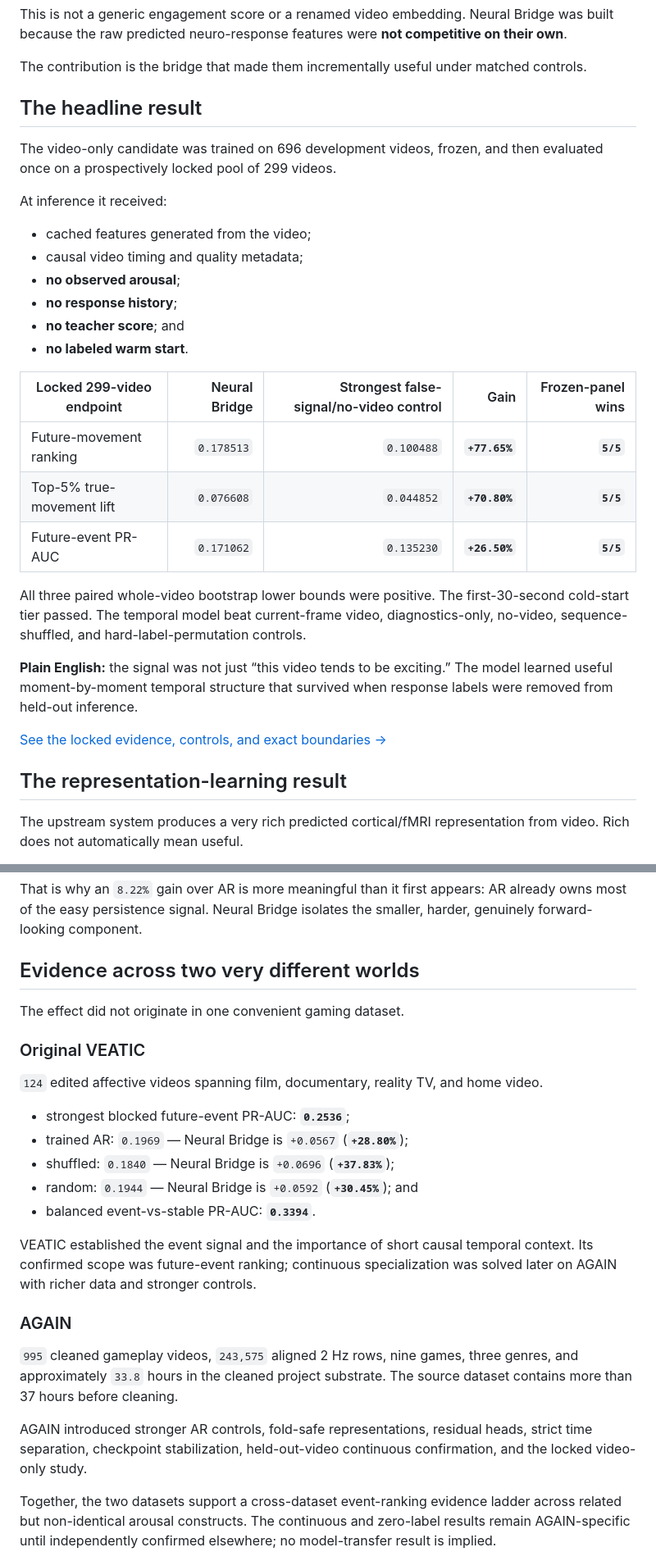
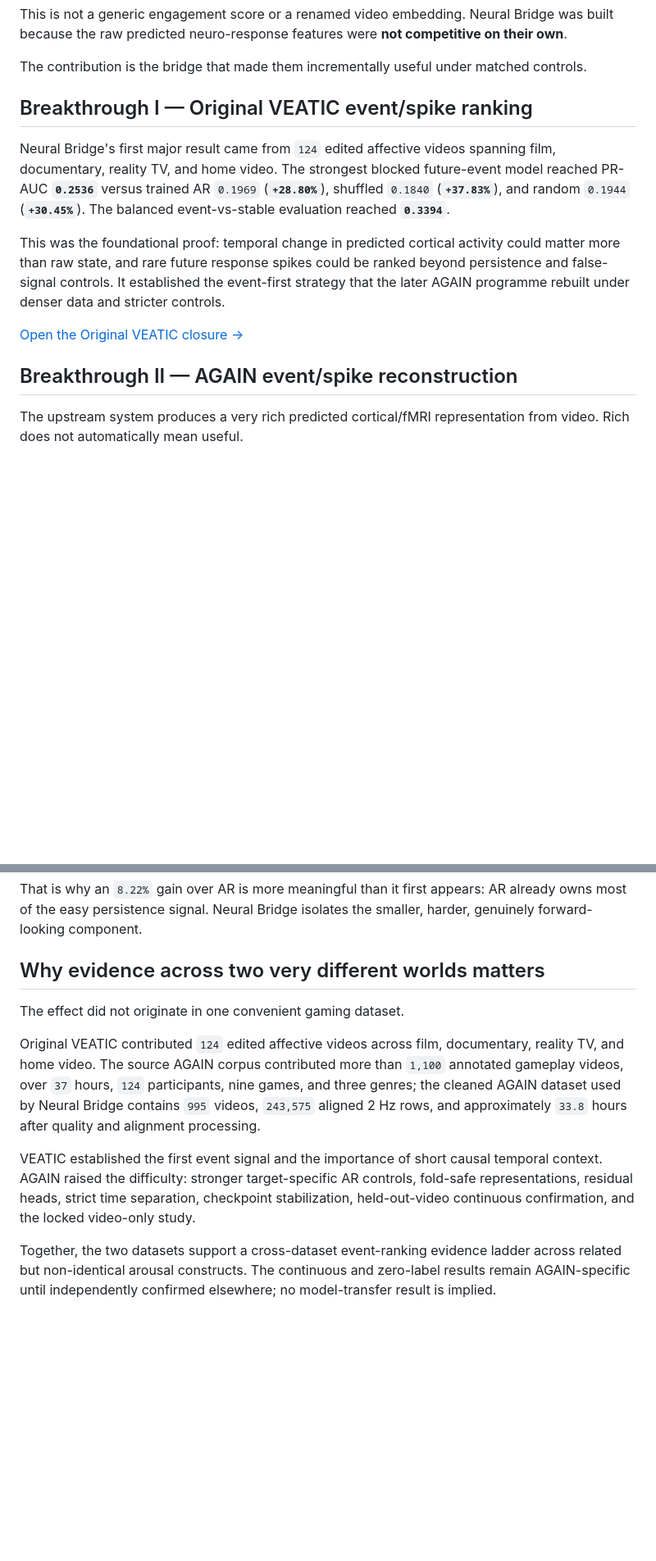
Before and after one commit to MaxSartini/neural-bridge, a Markdown page: README.md, 2 parts joined by grey strips. Shown at 82% size. Drawn GitHub-style; blank space fills up the shorter version.

```diff
--- a/README.md
+++ b/README.md
@@ -97,32 +103,15 @@ This is not a generic engagement score or a renamed video embedding. Neural Brid
 
 The contribution is the bridge that made them incrementally useful under matched controls.
 
-## The headline result
+## Breakthrough I — Original VEATIC event/spike ranking
 
-The video-only candidate was trained on 696 development videos, frozen, and then evaluated once on a prospectively locked pool of 299 videos.
+Neural Bridge's first major result came from `124` edited affective videos spanning film, documentary, reality TV, and home video. The strongest blocked future-event model reached PR-AUC **`0.2536`** versus trained AR `0.1969` (**`+28.80%`**), shuffled `0.1840` (**`+37.83%`**), and random `0.1944` (**`+30.45%`**). The balanced event-vs-stable evaluation reached **`0.3394`**.
 
-At inference it received:
+This was the foundational proof: temporal change in predicted cortical activity could matter more than raw state, and rare future response spikes could be ranked beyond persistence and false-signal controls. It established the event-first strategy that the later AGAIN programme rebuilt under denser data and stricter controls.
 
-- cached features generated from the video;
-- causal video timing and quality metadata;
-- **no observed arousal**;
-- **no response history**;
-- **no teacher score**; and
-- **no labeled warm start**.
+[Open the Original VEATIC closure →](studies/original-veatic/v2-closure/README.md)
 
-| Locked 299-video endpoint | Neural Bridge | Strongest false-signal/no-video control | Gain | Frozen-panel wins |
-| --- | ---: | ---: | ---: | ---: |
-| Future-movement ranking | `0.178513` | `0.100488` | **`+77.65%`** | **`5/5`** |
-| Top-5% true-movement lift | `0.076608` | `0.044852` | **`+70.80%`** | **`5/5`** |
-| Future-event PR-AUC | `0.171062` | `0.135230` | **`+26.50%`** | **`5/5`** |
-
-All three paired whole-video bootstrap lower bounds were positive. The first-30-second cold-start tier passed. The temporal model beat current-frame video, diagnostics-only, no-video, sequence-shuffled, and hard-label-permutation controls.
-
-**Plain English:** the signal was not just “this video tends to be exciting.” The model learned useful moment-by-moment temporal structure that survived when response labels were removed from held-out inference.
-
-[See the locked evidence, controls, and exact boundaries →](studies/again/zero-label/evidence-summary.md)
-
-## The representation-learning result
+## Breakthrough II — AGAIN event/spike reconstruction
 
 The upstream system produces a very rich predicted cortical/fMRI representation from video. Rich does not automatically mean useful.
 
@@ -219,27 +237,13 @@ Phase 7 beat the AR floor and the strongest matched control in every fold-group.
 
 That is why an `8.22%` gain over AR is more meaningful than it first appears: AR already owns most of the easy persistence signal. Neural Bridge isolates the smaller, harder, genuinely forward-looking component.
 
-## Evidence across two very different worlds
+## Why evidence across two very different worlds matters
 
 The effect did not originate in one convenient gaming dataset.
 
-### Original VEATIC
+Original VEATIC contributed `124` edited affective videos across film, documentary, reality TV, and home video. The source AGAIN corpus contributed more than `1,100` annotated gameplay videos, over `37` hours, `124` participants, nine games, and three genres; the cleaned AGAIN dataset used by Neural Bridge contains `995` videos, `243,575` aligned 2 Hz rows, and approximately `33.8` hours after quality and alignment processing.
 
-`124` edited affective videos spanning film, documentary, reality TV, and home video.
-
-- strongest blocked future-event PR-AUC: **`0.2536`**;
-- trained AR: `0.1969` — Neural Bridge is `+0.0567` (**`+28.80%`**);
-- shuffled: `0.1840` — Neural Bridge is `+0.0696` (**`+37.83%`**);
-- random: `0.1944` — Neural Bridge is `+0.0592` (**`+30.45%`**); and
-- balanced event-vs-stable PR-AUC: **`0.3394`**.
-
-VEATIC established the event signal and the importance of short causal temporal context. Its confirmed scope was future-event ranking; continuous specialization was solved later on AGAIN with richer data and stronger controls.
-
-### AGAIN
-
-`995` cleaned gameplay videos, `243,575` aligned 2 Hz rows, nine games, three genres, and approximately `33.8` hours in the cleaned project substrate. The source dataset contains more than 37 hours before cleaning.
-
-AGAIN introduced stronger AR controls, fold-safe representations, residual heads, strict time separation, checkpoint stabilization, held-out-video continuous confirmation, and the locked video-only study.
+VEATIC established the first event signal and the importance of short causal temporal context. AGAIN raised the difficulty: stronger target-specific AR controls, fold-safe representations, residual heads, strict time separation, checkpoint stabilization, held-out-video continuous confirmation, and the locked video-only study.
 
 Together, the two datasets support a cross-dataset event-ranking evidence ladder across related but non-identical arousal constructs. The continuous and zero-label results remain AGAIN-specific until independently confirmed elsewhere; no model-transfer result is implied.
 
```
Also changed, not shown: other parts of README.md (+52 -13 lines), results/README.md (+17 -0 lines).
